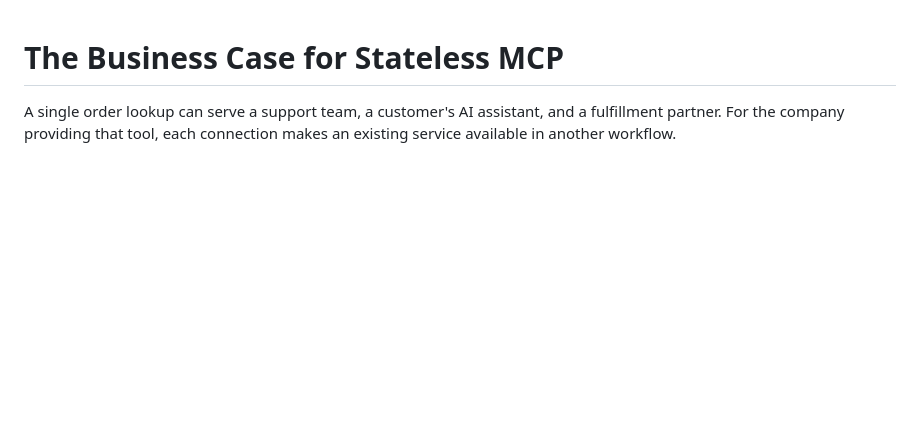
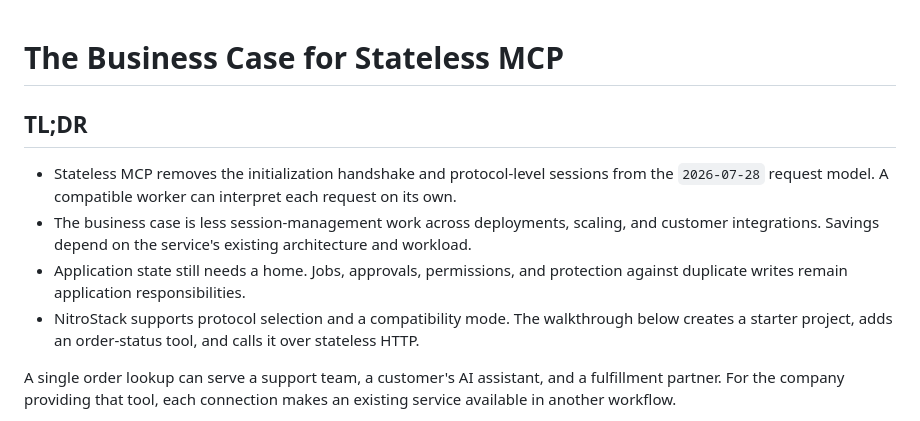
Before and after one commit to satyampsoni/blogs.md, a Markdown page: stateless-mcp/README.md, the part around one of its changes. Rendered like a GitHub page; blank space fills up the shorter version.

```diff
--- a/stateless-mcp/README.md
+++ b/stateless-mcp/README.md
@@ -1,4 +1,11 @@
 # The Business Case for Stateless MCP
+
+## TL;DR
+
+- Stateless MCP removes the initialization handshake and protocol-level sessions from the `2026-07-28` request model. A compatible worker can interpret each request on its own.
+- The business case is less session-management work across deployments, scaling, and customer integrations. Savings depend on the service's existing architecture and workload.
+- Application state still needs a home. Jobs, approvals, permissions, and protection against duplicate writes remain application responsibilities.
+- NitroStack supports protocol selection and a compatibility mode. The walkthrough below creates a starter project, adds an order-status tool, and calls it over stateless HTTP.
 
 A single order lookup can serve a support team, a customer's AI assistant, and a fulfillment partner. For the company providing that tool, each connection makes an existing service available in another workflow.
 
```
Also changed, not shown: other parts of stateless-mcp/README.md (+91 -15 lines), stateless-mcp/PUBLISHING.md (+17 -2 lines), stateless-mcp/assets/request-resume.png (added), stateless-mcp/assets/stateless-deployment.png (added), 5 other files.
